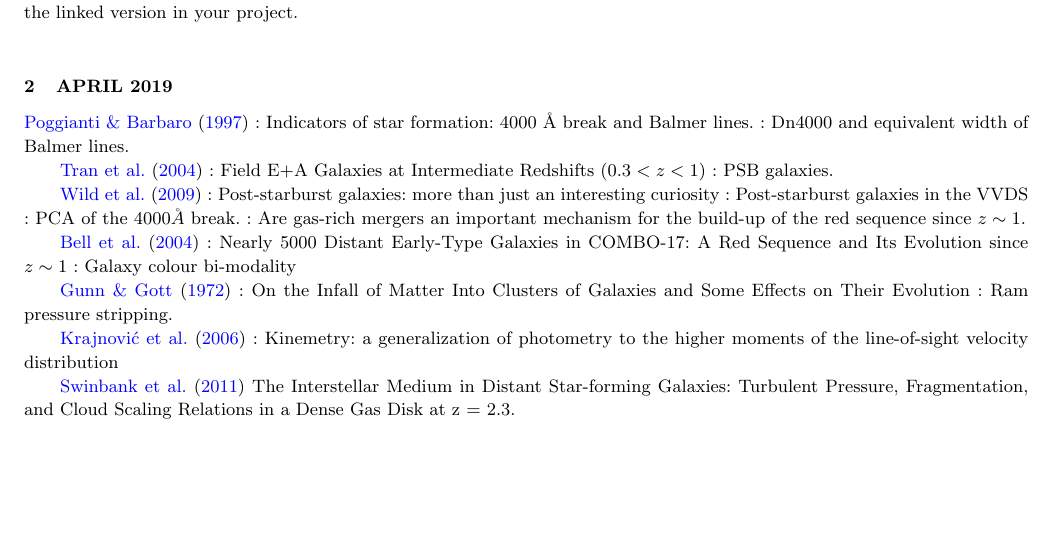
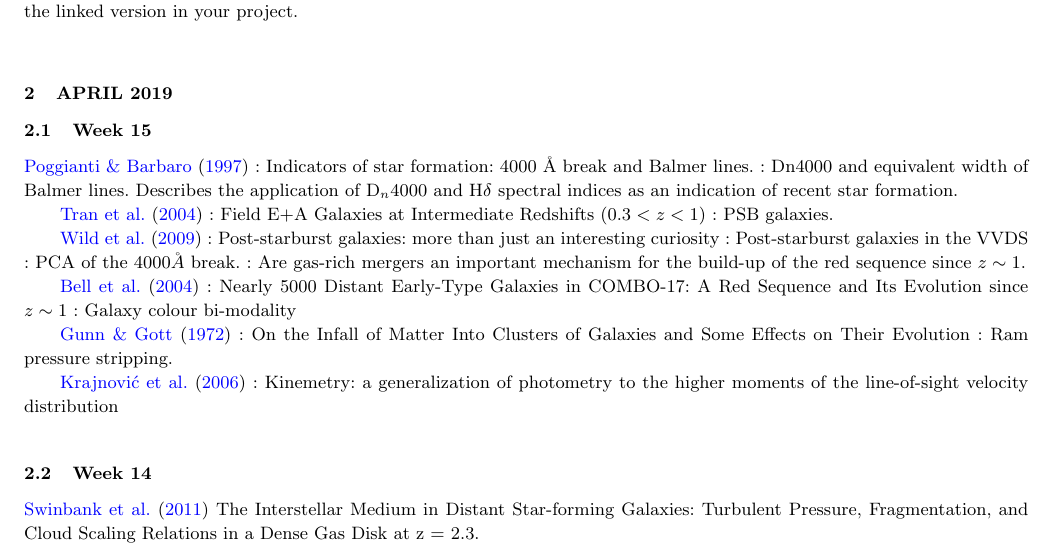
Before and after one commit to WeeBankie/JPbib-Bibliography, a LaTeX paper (main.tex): part of page 1 of 2, cut so that both start at the same text, the shorter picture padded with empty space. Compiled offline with pdfLaTeX; a LaTeX package or settings file that is missing is left out.

Commit message:
Updates from Overleaf

```diff
--- a/main.tex
+++ b/main.tex
@@ -21,12 +21,14 @@
 Other Overleaf projects will access this master version of \texttt{JPbib2019.bib}. Remember to refresh the linked version in your project.
 
 \section{April 2019}
-\par \citet{1997A&A...325.1025P} : {Indicators of star formation: 4000 {\r{A}} break and Balmer lines.} : Dn4000 and equivalent width of Balmer lines.
+\subsection{Week 15}
+\par \citet{1997A&A...325.1025P} : {Indicators of star formation: 4000 {\r{A}} break and Balmer lines.} : Dn4000 and equivalent width of Balmer lines. Describes the application of D$_n$4000 and H$\delta$ spectral indices as an indication of recent star formation.
 \par \citet{2004ApJ...609..683T} : {Field E+A Galaxies at Intermediate Redshifts ($0.3 < z < 1$)} : PSB galaxies.
 \par \citet{2009MNRAS.395..144W} : {Post-starburst galaxies: more than just an interesting curiosity} : {Post-starburst galaxies in the VVDS : PCA of the $4000\AA$ break.} : Are gas-rich mergers an important mechanism for the build-up of the red sequence since $z\sim1$.
 \par \citet{2004ApJ...608..752B} : {Nearly 5000 Distant Early-Type Galaxies in COMBO-17: A Red Sequence and Its Evolution since $z\sim1$} : Galaxy colour bi-modality
 \par \citet{1972ApJ...176....1G} : {On the Infall of Matter Into Clusters of Galaxies and Some Effects on Their Evolution} : Ram pressure stripping.
 \par \citet{2006MNRAS.366..787K} : {Kinemetry: a generalization of photometry to the higher moments of the line-of-sight velocity distribution}
+\subsection{Week 14}
 \par \citet{2011ApJ...742...11S} The Interstellar Medium in Distant Star-forming Galaxies: Turbulent Pressure, Fragmentation, and Cloud Scaling Relations in a Dense Gas Disk at z = 2.3.
 \par \citet{brian_cherinka_2018_1146705} : sdss/marvin: Marvin Beta 2.2.0
 \par \citet{2008ApJ...682..231S} : {Kinemetry of SINS High-Redshift Star-Forming Galaxies: Distinguishing Rotating Disks from Major Mergers}.
```
